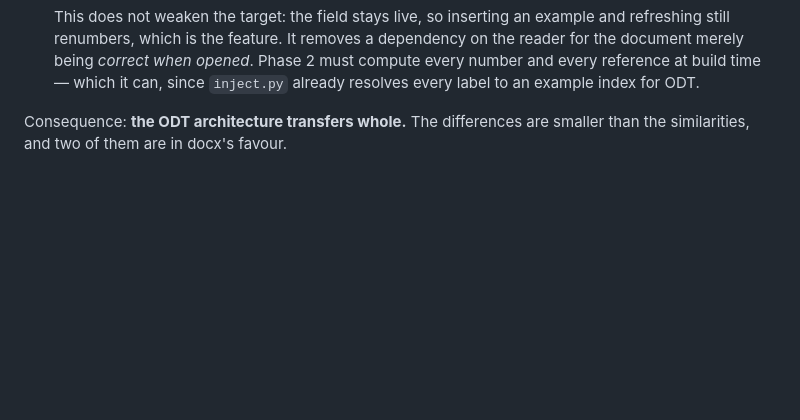
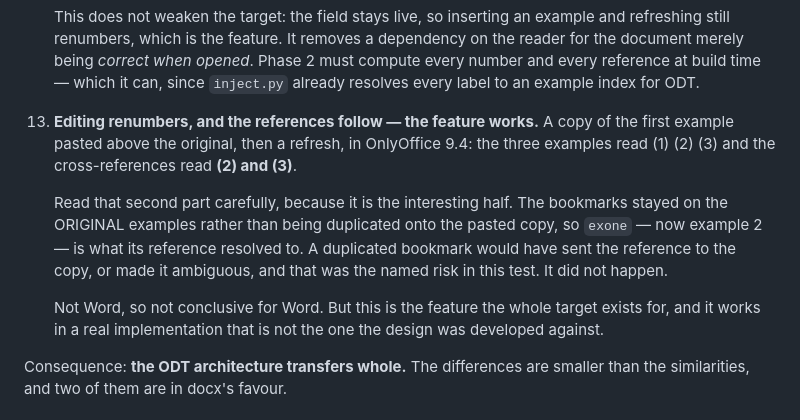
Before and after one commit to ghschaden/pandoc-linguexx, a Markdown page: plan-docx.md, the part around the change. GitHub-like rendering; blank space fills up the shorter version.

```diff
--- a/plan-docx.md
+++ b/plan-docx.md
@@ -101,6 +101,21 @@ sources are throwaway; what matters is that the answers are measurements.
     opened*. Phase 2 must compute every number and every reference at build
     time — which it can, since `inject.py` already resolves every label to
     an example index for ODT.
+13. **Editing renumbers, and the references follow — the feature works.**
+    A copy of the first example pasted above the original, then a refresh,
+    in OnlyOffice 9.4: the three examples read (1) (2) (3) and the
+    cross-references read **(2) and (3)**.
+
+    Read that second part carefully, because it is the interesting half.
+    The bookmarks stayed on the ORIGINAL examples rather than being
+    duplicated onto the pasted copy, so `exone` — now example 2 — is what
+    its reference resolved to. A duplicated bookmark would have sent the
+    reference to the copy, or made it ambiguous, and that was the named
+    risk in this test. It did not happen.
+
+    Not Word, so not conclusive for Word. But this is the feature the whole
+    target exists for, and it works in a real implementation that is not
+    the one the design was developed against.
 
 Consequence: **the ODT architecture transfers whole.** The differences are
 smaller than the similarities, and two of them are in docx's favour.
```
Also changed, not shown: WORD-TESTS-TODO.md (+10 -1 lines).
